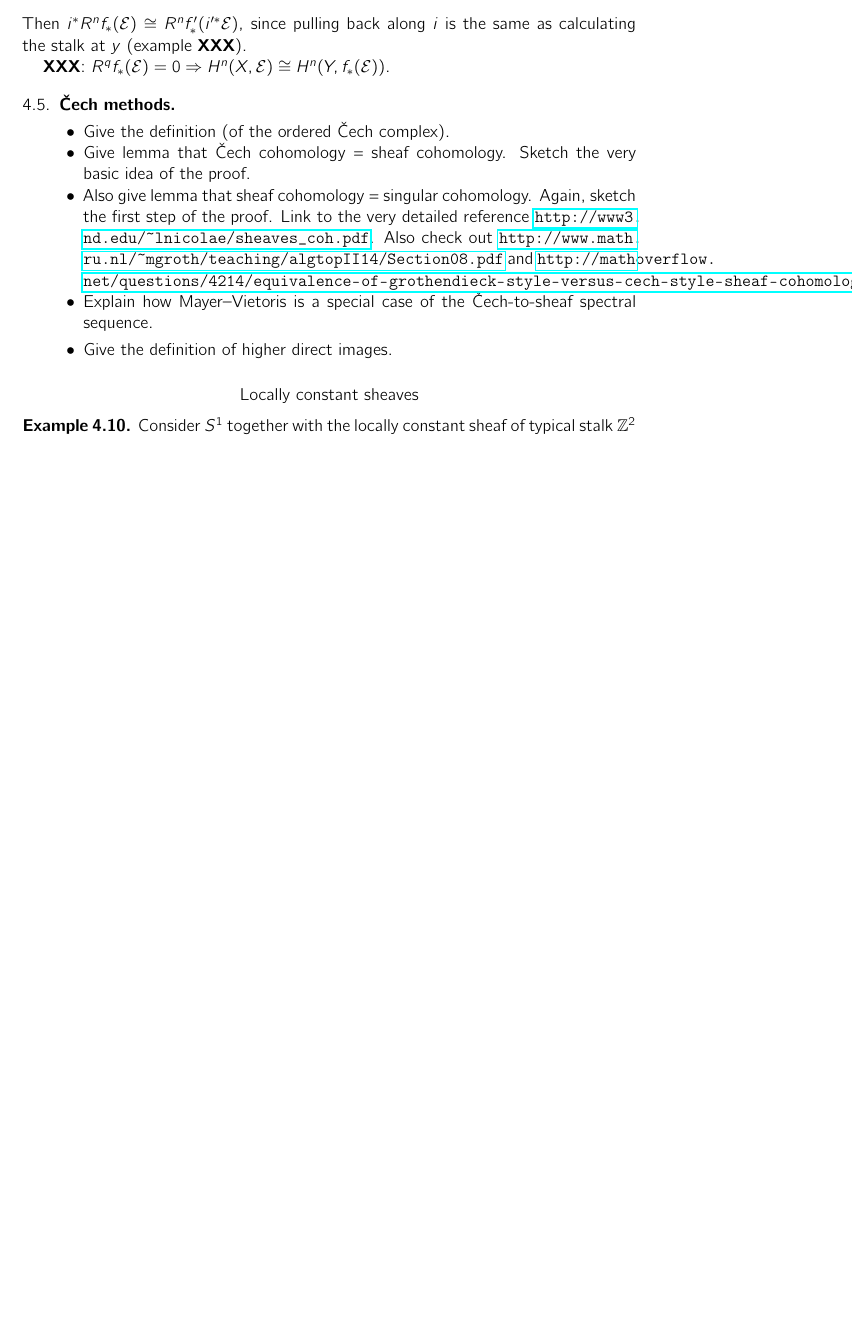
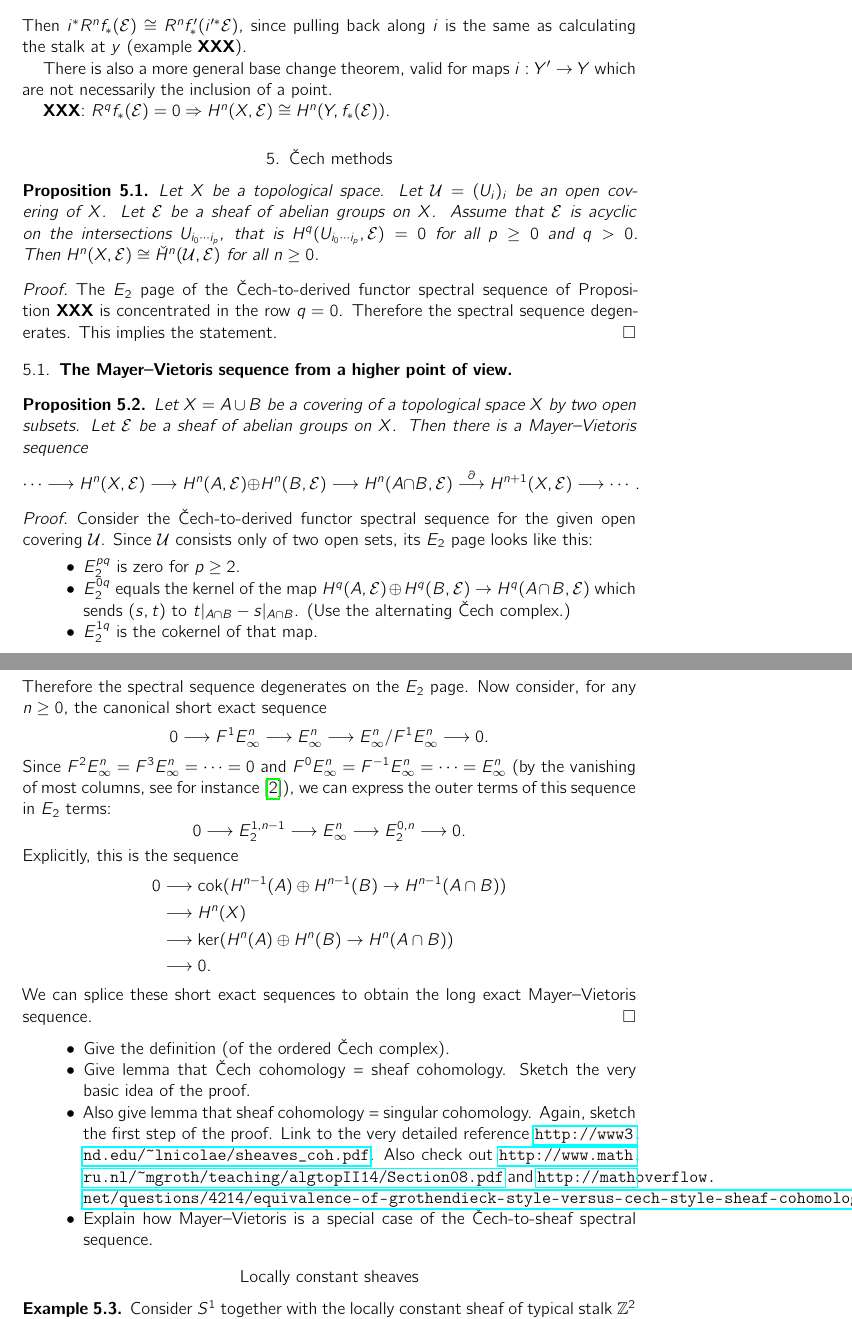
Before and after one commit to iblech/higher-direct-images, a LaTeX paper (directlua.tex): part of page 4 of 8 before the commit and two parts of pages 4 and 5 of 9 after it, the two joined at a grey line, cut so that both start at the same text, the shorter picture padded with empty space. Compiled offline with pdfLaTeX.

Commit message:
Čech methods: comparison lemma and Mayer--Vietoris (WIP)

```diff
--- a/directlua.tex
+++ b/directlua.tex
@@ -45,6 +45,7 @@
 \newcommand{\G}{\mathcal{G}}
 \newcommand{\I}{\mathcal{I}}
 \renewcommand{\O}{\mathcal{O}}
+\newcommand{\U}{\mathcal{U}}
 \newcommand{\Z}{\mathbb{Z}}
 \newcommand{\Q}{\mathbb{Q}}
 \newcommand{\N}{\mathbb{N}}
@@ -275,10 +276,65 @@ formulated in the following way: Consider the pullback (fiber product) diagram
 Then $i^* R^n f_*(\E) \cong R^n f'_*(i'^*\E)$, since pulling back along~$i$ is
 the same as calculating the stalk at~$y$ (example~\textbf{XXX}).
 
+There is also a more general base change theorem, valid for maps~$i : Y' \to Y$
+which are not necessarily the inclusion of a point.
+
 \textbf{XXX}: $R^q f_*(\E) = 0 \Rightarrow H^n(X,\E) \cong H^n(Y,f_*(\E))$.
 
 
-\subsection{Čech methods}
+\section{Čech methods}
+
+\begin{prop}Let~$X$ be a topological space. Let~$\U = (U_i)_i$ be an open
+covering of~$X$. Let~$\E$ be a sheaf of abelian groups
+on~$X$. Assume that~$\E$ is acyclic on the intersections~$U_{i_0 \cdots i_p}$,
+that is~$H^q(U_{i_0 \cdots i_p}, \E) = 0$ for all~$p \geq 0$ and~$q > 0$.
+Then~$H^n(X,\E) \cong \check H^n(\U,\E)$ for all~$n \geq 0$.\end{prop}
+
+\begin{proof}The~$E_2$ page of the Čech-to-derived functor spectral sequence of
+Proposition~\textbf{XXX} is concentrated in the row~$q = 0$. Therefore the
+spectral sequence degenerates. This implies the statement.
+\end{proof}
+
+
+\subsection{The Mayer--Vietoris sequence from a higher point of view}
+
+\begin{prop}Let~$X = A \cup B$ be a covering of a topological space~$X$
+by two open subsets. Let~$\E$ be a sheaf of abelian groups on~$X$. Then there
+is a Mayer--Vietoris sequence
+\[ \cdots \lra H^n(X, \E) \lra
+  H^n(A, \E) \oplus H^n(B, \E) \lra
+  H^n(A \cap B, \E) \stackrel{\partial}{\lra} H^{n+1}(X, \E) \lra \cdots. \]
+\end{prop}
+\begin{proof}Consider the Čech-to-derived functor spectral sequence for the
+given open covering~$\U$. Since~$\U$ consists only of two open sets, its~$E_2$ page looks like this:
+\begin{itemize}
+\item $E_2^{pq}$ is zero for $p \geq 2$.
+\item $E_2^{0q}$ equals the kernel of the map $H^q(A,\E) \oplus H^q(B,\E) \to H^q(A
+\cap B,\E)$ which sends $(s,t)$ to $t|_{A \cap B} - s|_{A \cap B}$. (Use the
+alternating Čech complex.)
+\item $E_2^{1q}$ is the cokernel of that map.
+\end{itemize}
+Therefore the spectral sequence degenerates on the~$E_2$ page. Now
+consider, for any $n \geq 0$, the canonical short exact sequence
+\[ 0 \longrightarrow F^1 E_\infty^n \longrightarrow E_\infty^n
+\longrightarrow E_\infty^n/F^1 E_\infty^n \longrightarrow 0. \]
+Since~$F^2 E_\infty^n = F^3 E_\infty^n = \cdots = 0$ and~$F^0 E_\infty^n =
+F^{-1} E_\infty^n = \cdots = E_\infty^n$ (by the vanishing of most
+columns, see for instance~\cite{greenberg}),
+we can express the outer terms of this sequence in~$E_2$ terms:
+\[ 0 \longrightarrow E_2^{1,n-1} \longrightarrow E_\infty^n
+\longrightarrow E_2^{0,n} \longrightarrow 0. \]
+Explicitly, this is the sequence
+\begin{align*}
+  0 &\longrightarrow \mathrm{cok}(H^{n-1}(A) \oplus H^{n-1}(B) \to
+H^{n-1}(A \cap B)) \\
+  &\longrightarrow H^n(X) \\
+  &\longrightarrow \mathrm{ker}(H^n(A) \oplus H^n(B) \to H^n(A \cap B)) \\
+  &\longrightarrow 0.
+\end{align*}
+We can splice these short exact sequences to obtain the long exact
+Mayer--Vietoris sequence.
+\end{proof}
 
 \begin{itemize}
 \item Give the definition (of the ordered Čech complex).
@@ -293,9 +349,6 @@ sketch the first step of the proof. Link to the very detailed reference
 spectral sequence.
 \end{itemize}
 
-\begin{itemize}
-\item Give the definition of higher direct images.
-\end{itemize}
 
 
 \section*{Locally constant sheaves}
```
Also changed, not shown: bibliography.bib (+6 -0 lines).
